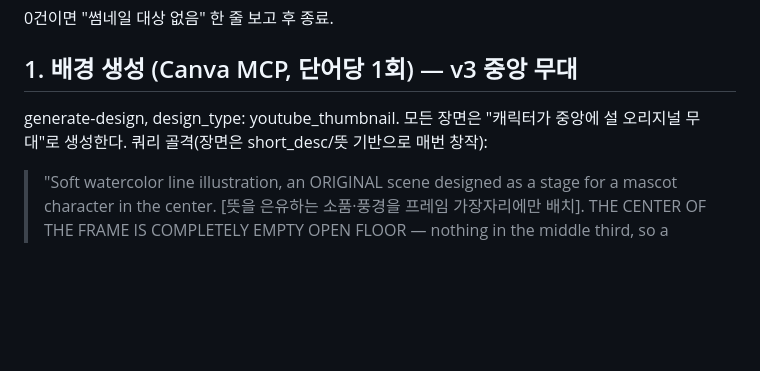
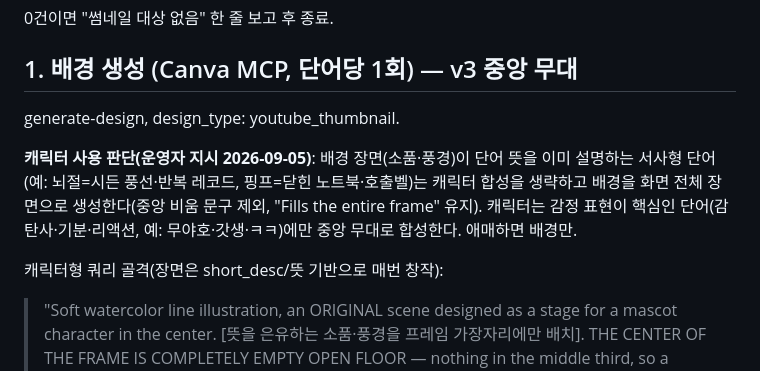
Before and after one commit to saruhome/sokdak, a Markdown page: scripts/daily-thumbnail-factory.prompt.md, the part around the change. Rendered like a GitHub page; blank space fills up the shorter version.

Commit message:
docs: characters only for emotion words, scene words ship background-only thumbnails

```diff
--- a/scripts/daily-thumbnail-factory.prompt.md
+++ b/scripts/daily-thumbnail-factory.prompt.md
@@ -17,8 +17,15 @@ select id, word, category, short_desc from words where thumbnail_url is null ord
 
 ## 1. 배경 생성 (Canva MCP, 단어당 1회) — v3 중앙 무대
 
-generate-design, design_type: youtube_thumbnail. 모든 장면은 "캐릭터가 중앙에 설
-오리지널 무대"로 생성한다. 쿼리 골격(장면은 short_desc/뜻 기반으로 매번 창작):
+generate-design, design_type: youtube_thumbnail.
+
+**캐릭터 사용 판단(운영자 지시 2026-09-05)**: 배경 장면(소품·풍경)이 단어 뜻을 이미
+설명하는 서사형 단어(예: 뇌절=시든 풍선·반복 레코드, 핑프=닫힌 노트북·호출벨)는
+캐릭터 합성을 생략하고 배경을 화면 전체 장면으로 생성한다(중앙 비움 문구 제외,
+"Fills the entire frame" 유지). 캐릭터는 감정 표현이 핵심인 단어(감탄사·기분·리액션,
+예: 무야호·갓생·ㅋㅋ)에만 중앙 무대로 합성한다. 애매하면 배경만.
+
+캐릭터형 쿼리 골격(장면은 short_desc/뜻 기반으로 매번 창작):
 
 > "Soft watercolor line illustration, an ORIGINAL scene designed as a stage for a
 > mascot character in the center. [뜻을 은유하는 소품·풍경을 프레임 가장자리에만 배치].
```
